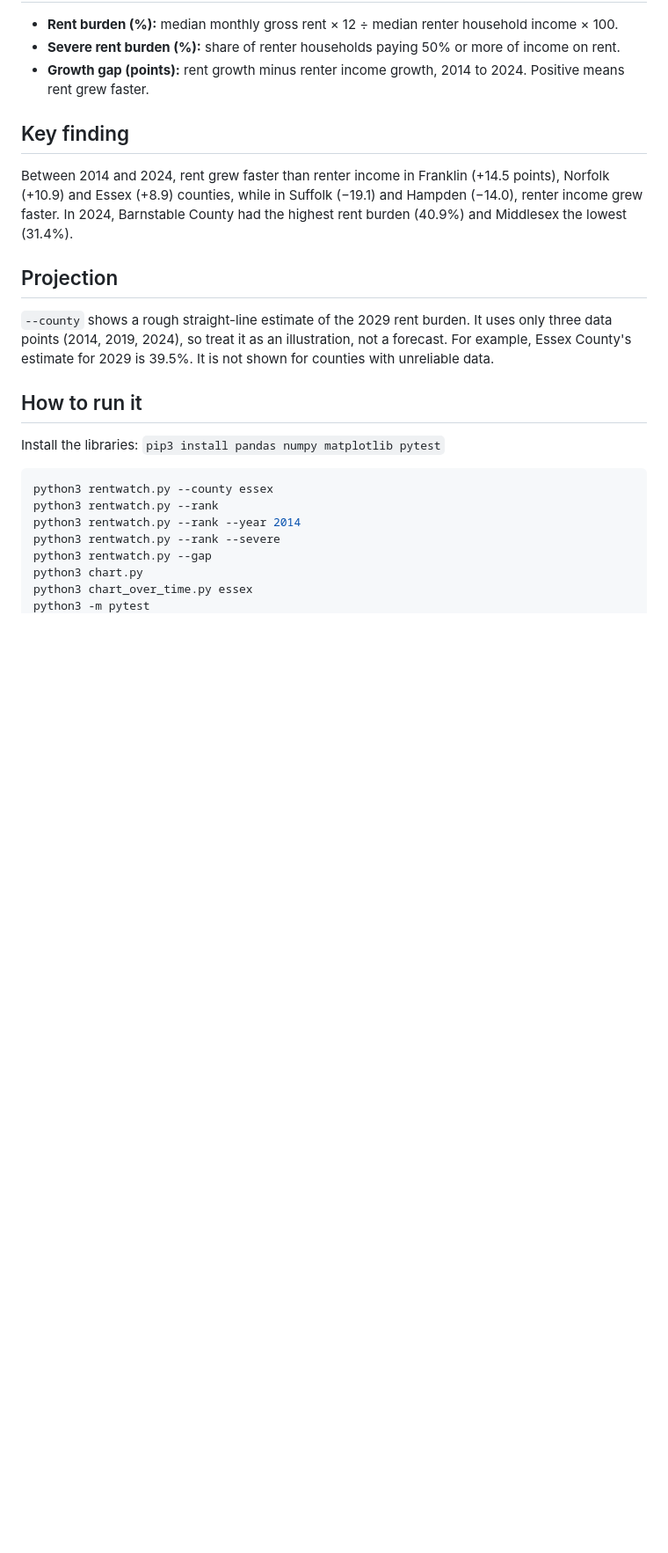
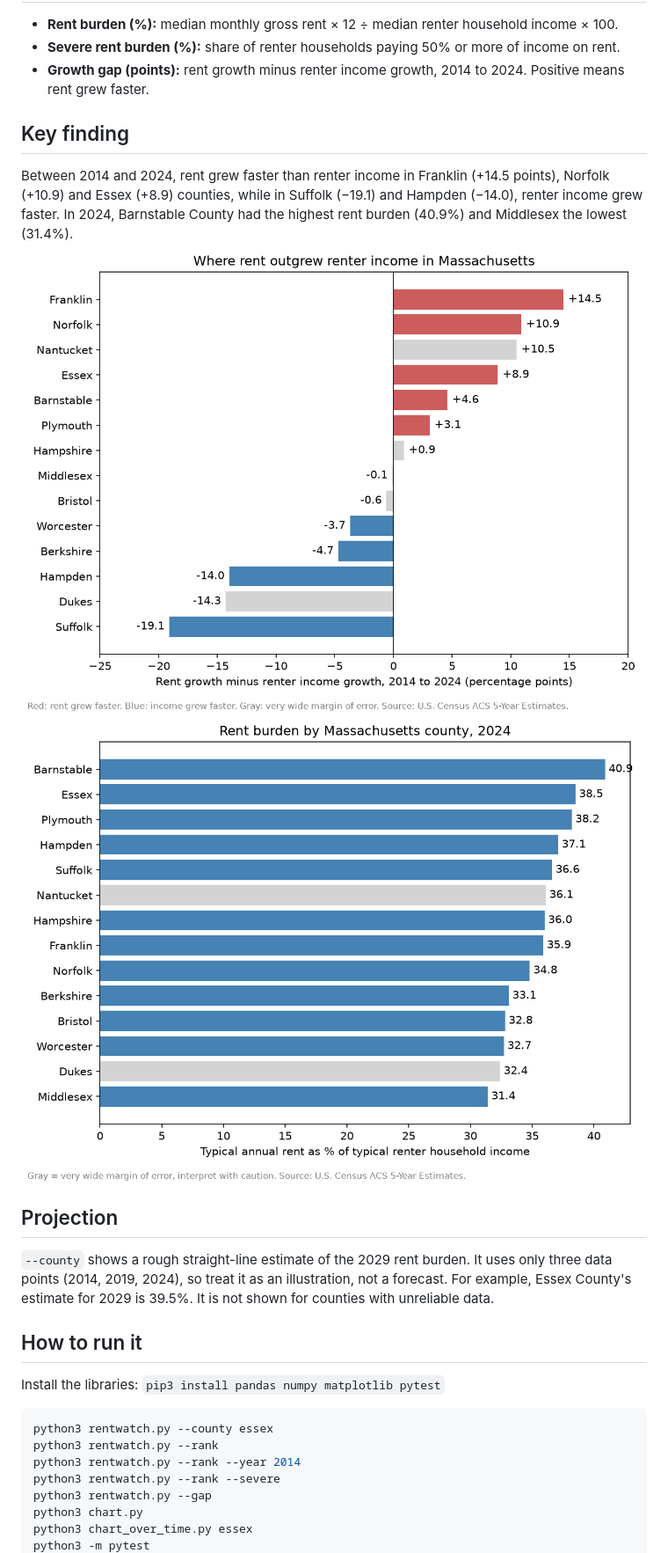
Before and after one commit to zahrahasnat-bit/RentWatch---Lite, a Markdown page: README.md, the part around the change. Shown at 88% size. Drawn GitHub-style; pictures changed too: growth_gap_by_county.png (added); blank space fills up the shorter version.

Commit message:
Add growth gap chart and show charts in README

```diff
--- a/README.md
+++ b/README.md
@@ -17,6 +17,8 @@ A statewide average hides big differences between counties. A renter, a housing
 
 ## Key finding
 Between 2014 and 2024, rent grew faster than renter income in Franklin (+14.5 points), Norfolk (+10.9) and Essex (+8.9) counties, while in Suffolk (−19.1) and Hampden (−14.0), renter income grew faster. In 2024, Barnstable County had the highest rent burden (40.9%) and Middlesex the lowest (31.4%).
+![Rent growth minus renter income growth by county, 2014 to 2024](growth_gap_by_county.png)
+![Rent burden by county, 2024](burden_by_county.png)
 
 ## Projection
 `--county` shows a rough straight-line estimate of the 2029 rent burden. It uses only three data points (2014, 2019, 2024), so treat it as an illustration, not a forecast. For example, Essex County's estimate for 2029 is 39.5%. It is not shown for counties with unreliable data.
```
Also changed, not shown: 1 other file.
